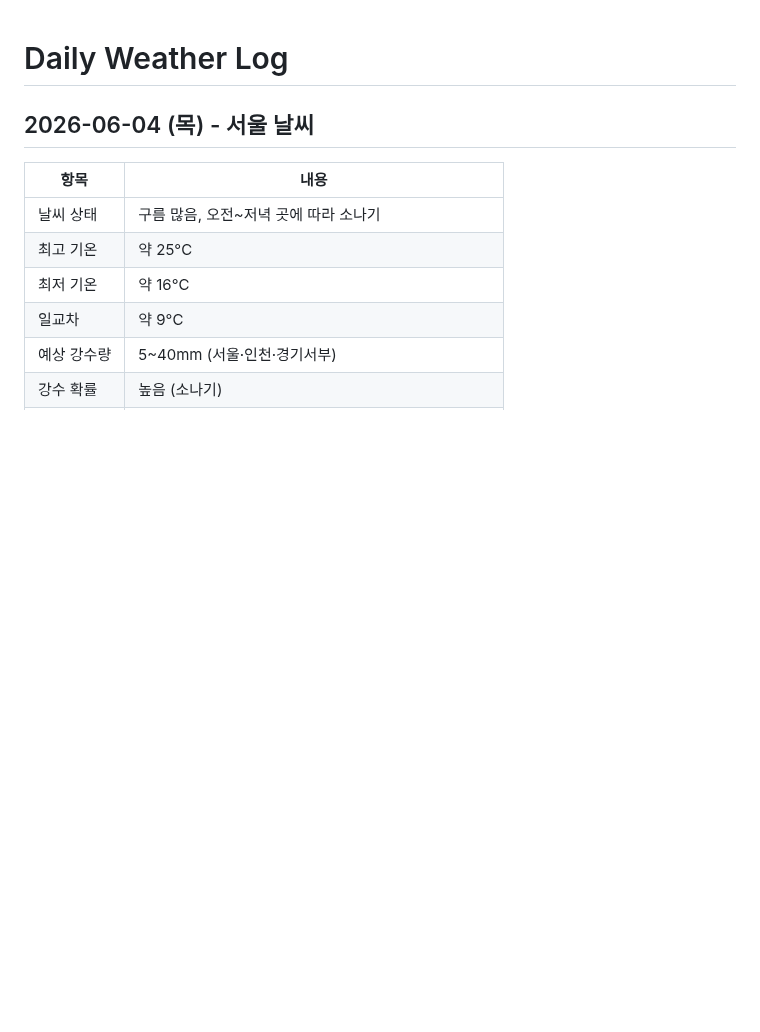
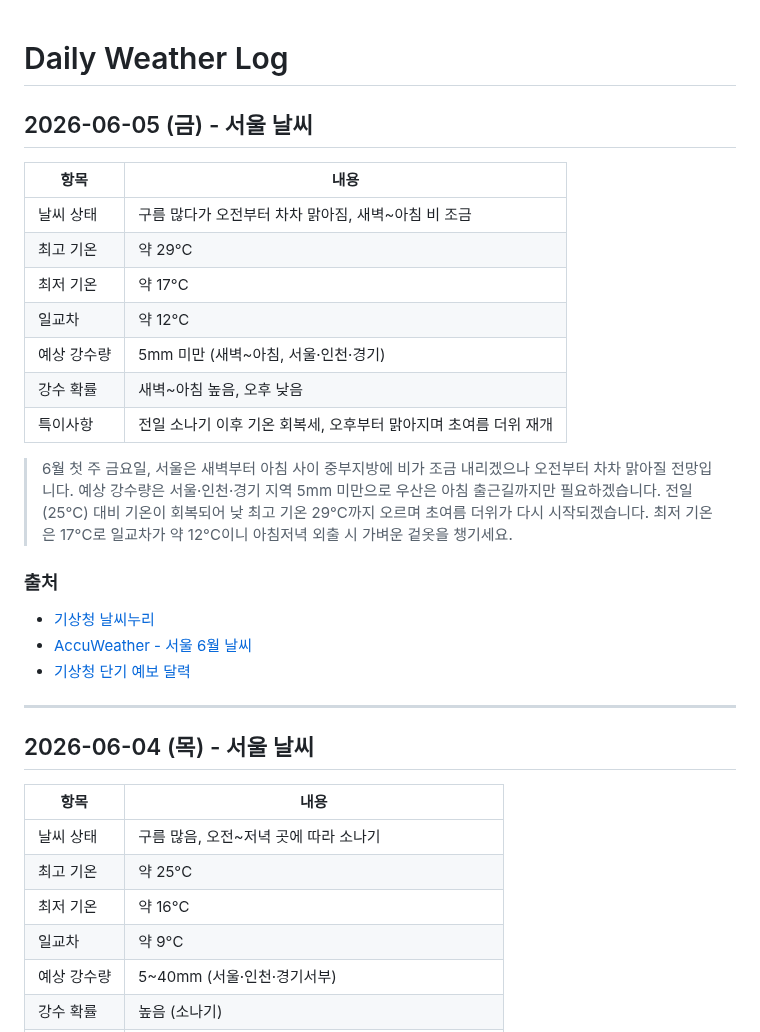
Before and after one commit to highcastlee/highcastlee.github.io, a Markdown page: daily.md, the part around the change. Rendered like a GitHub page; blank space fills up the shorter version.

Commit message:
2026-06-05 서울 날씨 추가: 새벽 비 후 맑아짐 29°C/17°C
https://claude.ai/code/session_01EgYedR4eb7YrCBijgxEo1P

```diff
--- a/daily.md
+++ b/daily.md
@@ -1,4 +1,25 @@
 # Daily Weather Log
+
+## 2026-06-05 (금) - 서울 날씨
+
+| 항목 | 내용 |
+|------|------|
+| 날씨 상태 | 구름 많다가 오전부터 차차 맑아짐, 새벽~아침 비 조금 |
+| 최고 기온 | 약 29°C |
+| 최저 기온 | 약 17°C |
+| 일교차 | 약 12°C |
+| 예상 강수량 | 5mm 미만 (새벽~아침, 서울·인천·경기) |
+| 강수 확률 | 새벽~아침 높음, 오후 낮음 |
+| 특이사항 | 전일 소나기 이후 기온 회복세, 오후부터 맑아지며 초여름 더위 재개 |
+
+> 6월 첫 주 금요일, 서울은 새벽부터 아침 사이 중부지방에 비가 조금 내리겠으나 오전부터 차차 맑아질 전망입니다. 예상 강수량은 서울·인천·경기 지역 5mm 미만으로 우산은 아침 출근길까지만 필요하겠습니다. 전일(25°C) 대비 기온이 회복되어 낮 최고 기온 29°C까지 오르며 초여름 더위가 다시 시작되겠습니다. 최저 기온은 17°C로 일교차가 약 12°C이니 아침저녁 외출 시 가벼운 겉옷을 챙기세요.
+
+### 출처
+- [기상청 날씨누리](https://www.weather.go.kr/)
+- [AccuWeather - 서울 6월 날씨](https://www.accuweather.com/ko/kr/seoul/226081/june-weather/226081)
+- [기상청 단기 예보 달력](https://www.month2k.com/weather)
+
+---
 
 ## 2026-06-04 (목) - 서울 날씨
 
```
